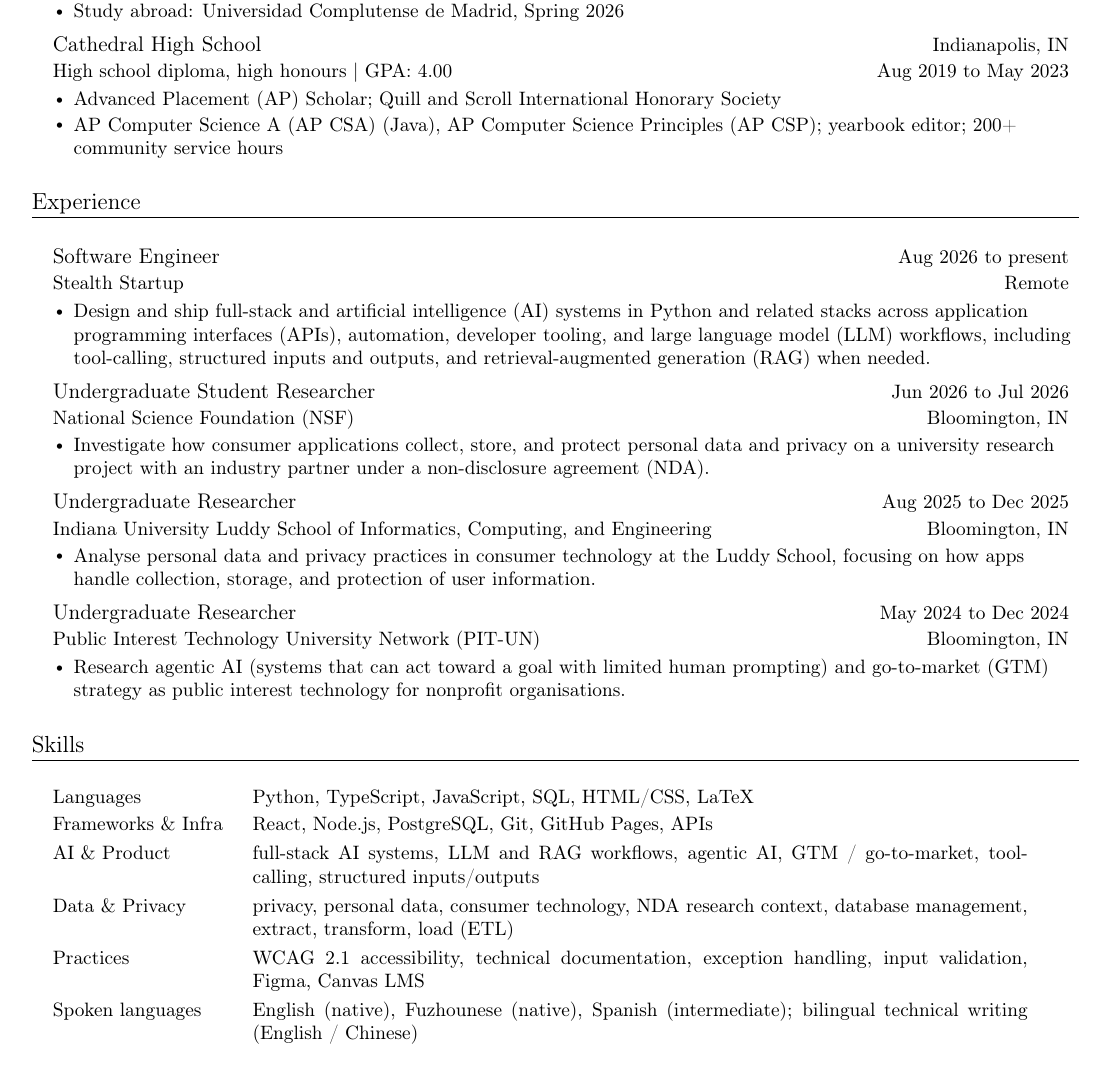
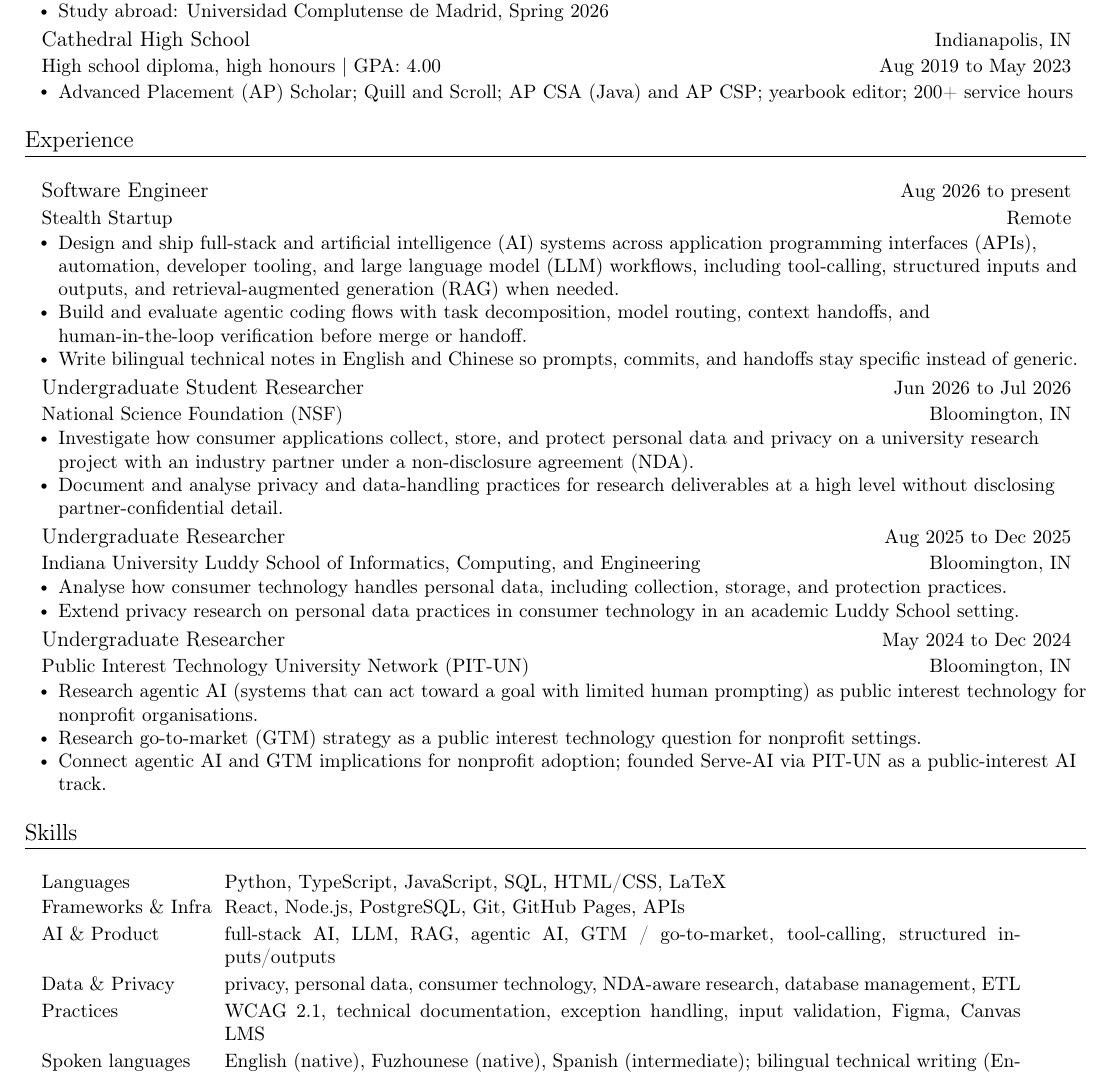
Before and after one commit to jadexzhao/jadexzhao, a LaTeX CV (briefcase/resume.tex): part of the page, cut so that both start at the same text. The pictures show the PDF file briefcase/resume.pdf that the author committed with the source.

Commit message:
文档：扩充经历要点为每岗 2 至 3 条并压成一页

```diff
--- a/briefcase/resume.tex
+++ b/briefcase/resume.tex
@@ -143,8 +142,7 @@
       {Cathedral High School}{Indianapolis, IN}
       {High school diploma, high honours \textbar\ GPA: 4.00}{Aug 2019 to May 2023}
       \resumeItemListStart
-        \resumeItem{\textbf{Advanced Placement (AP) Scholar}; Quill and Scroll International Honorary Society}
-        \resumeItem{\textbf{AP Computer Science A (AP CSA)} (Java), \textbf{AP Computer Science Principles (AP CSP)}; yearbook editor; 200+ community service hours}
+        \resumeItem{\textbf{Advanced Placement (AP) Scholar}; Quill and Scroll; \textbf{AP CSA} (Java) and \textbf{AP CSP}; yearbook editor; 200+ service hours}
       \resumeItemListEnd
 
   \resumeSubHeadingListEnd
@@ -157,7 +155,9 @@
       {Software Engineer}{Aug 2026 to present}
       {Stealth Startup}{Remote}
       \resumeItemListStart
-        \resumeItem{Design and ship full-stack and artificial intelligence (\textbf{AI}) systems in \textbf{Python} and related stacks across application programming interfaces (\textbf{APIs}), automation, developer tooling, and large language model (\textbf{LLM}) workflows, including tool-calling, structured inputs and outputs, and retrieval-augmented generation (\textbf{RAG}) when needed.}
+        \resumeItem{Design and ship full-stack and artificial intelligence (\textbf{AI}) systems across application programming interfaces (\textbf{APIs}), automation, developer tooling, and large language model (\textbf{LLM}) workflows, including tool-calling, structured inputs and outputs, and retrieval-augmented generation (\textbf{RAG}) when needed.}
+        \resumeItem{Build and evaluate agentic coding flows with task decomposition, model routing, context handoffs, and human-in-the-loop verification before merge or handoff.}
+        \resumeItem{Write bilingual technical notes in English and Chinese so prompts, commits, and handoffs stay specific instead of generic.}
       \resumeItemListEnd
 
     \resumeSubheading
@@ -165,20 +165,24 @@
       {National Science Foundation (NSF)}{Bloomington, IN}
       \resumeItemListStart
         \resumeItem{Investigate how consumer applications collect, store, and protect personal data and privacy on a university research project with an industry partner under a non-disclosure agreement (\textbf{NDA}).}
+        \resumeItem{Document and analyse privacy and data-handling practices for research deliverables at a high level without disclosing partner-confidential detail.}
       \resumeItemListEnd
 
     \resumeSubheading
       {Undergraduate Researcher}{Aug 2025 to Dec 2025}
       {Indiana University Luddy School of Informatics, Computing, and Engineering}{Bloomington, IN}
       \resumeItemListStart
-        \resumeItem{Analyse personal data and privacy practices in consumer technology at the Luddy School, focusing on how apps handle collection, storage, and protection of user information.}
+        \resumeItem{Analyse how consumer technology handles personal data, including collection, storage, and protection practices.}
+        \resumeItem{Extend privacy research on personal data practices in consumer technology in an academic Luddy School setting.}
       \resumeItemListEnd
 
     \resumeSubheading
       {Undergraduate Researcher}{May 2024 to Dec 2024}
       {Public Interest Technology University Network (PIT-UN)}{Bloomington, IN}
       \resumeItemListStart
-        \resumeItem{Research agentic AI (systems that can act toward a goal with limited human prompting) and go-to-market (\textbf{GTM}) strategy as public interest technology for nonprofit organisations.}
+        \resumeItem{Research agentic AI (systems that can act toward a goal with limited human prompting) as public interest technology for nonprofit organisations.}
+        \resumeItem{Research go-to-market (\textbf{GTM}) strategy as a public interest technology question for nonprofit settings.}
+        \resumeItem{Connect agentic AI and GTM implications for nonprofit adoption; founded Serve-AI via PIT-UN as a public-interest AI track.}
       \resumeItemListEnd
 
   \resumeSubHeadingListEnd
@@ -189,8 +193,8 @@
     \skillrow{Languages}{Python, TypeScript, JavaScript, SQL, HTML/CSS, LaTeX}
     \skillrow{Frameworks \& Infra}{React, Node.js, PostgreSQL, Git, GitHub Pages, APIs}
-    \skillrow{AI \& Product}{full-stack AI systems, LLM and RAG workflows, agentic AI, GTM / go-to-market, tool-calling, structured inputs/outputs}
-    \skillrow{Data \& Privacy}{privacy, personal data, consumer technology, NDA research context, database management, extract, transform, load (ETL)}
-    \skillrow{Practices}{WCAG 2.1 accessibility, technical documentation, exception handling, input validation, Figma, Canvas LMS}
+    \skillrow{AI \& Product}{full-stack AI, LLM, RAG, agentic AI, GTM / go-to-market, tool-calling, structured inputs/outputs}
+    \skillrow{Data \& Privacy}{privacy, personal data, consumer technology, NDA-aware research, database management, ETL}
+    \skillrow{Practices}{WCAG 2.1, technical documentation, exception handling, input validation, Figma, Canvas LMS}
     \skillrow{Spoken languages}{English (native), Fuzhounese (native), Spanish (intermediate); bilingual technical writing (English / Chinese)}
   \end{itemize}
 
```
Also changed, not shown: briefcase/resume.pdf, briefcase/resume.tex (25 more changed lines).
